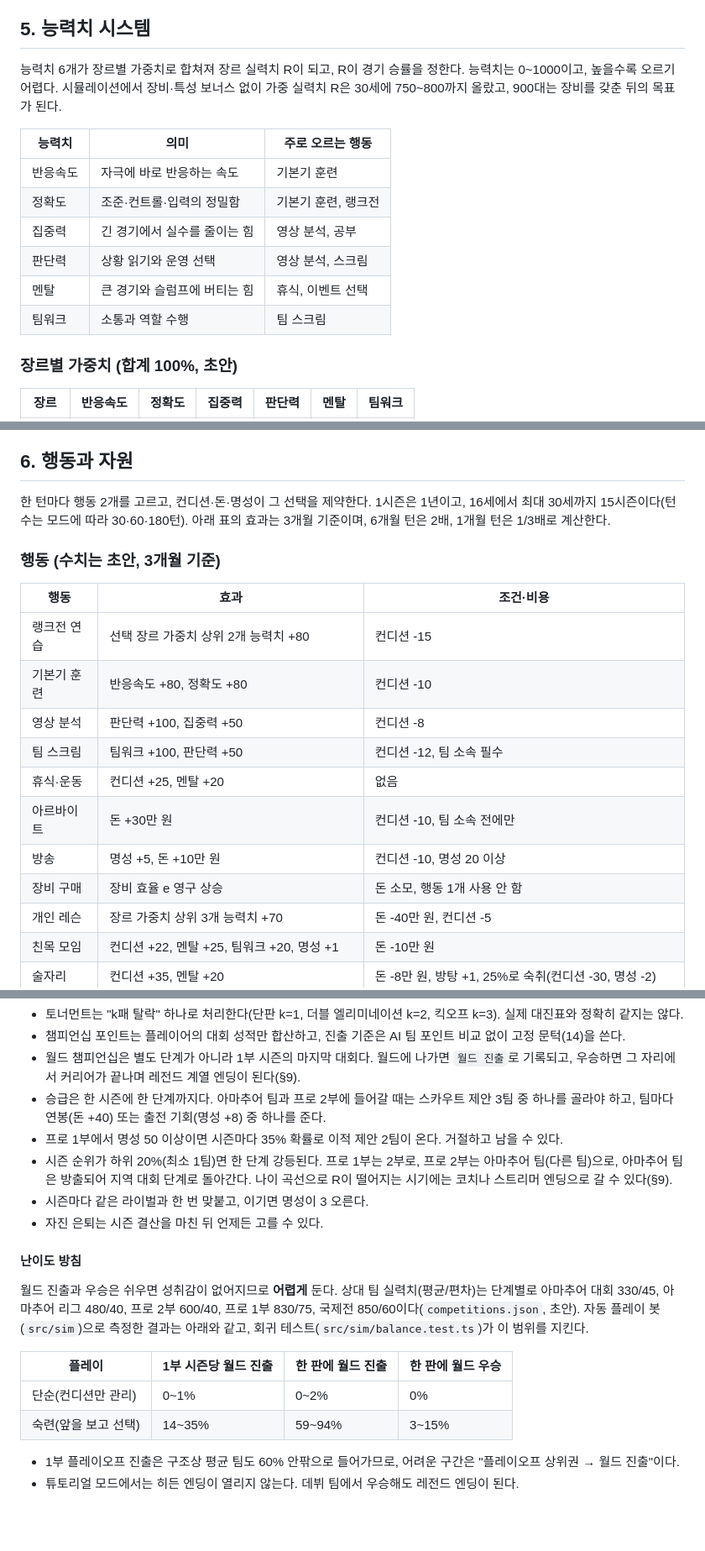
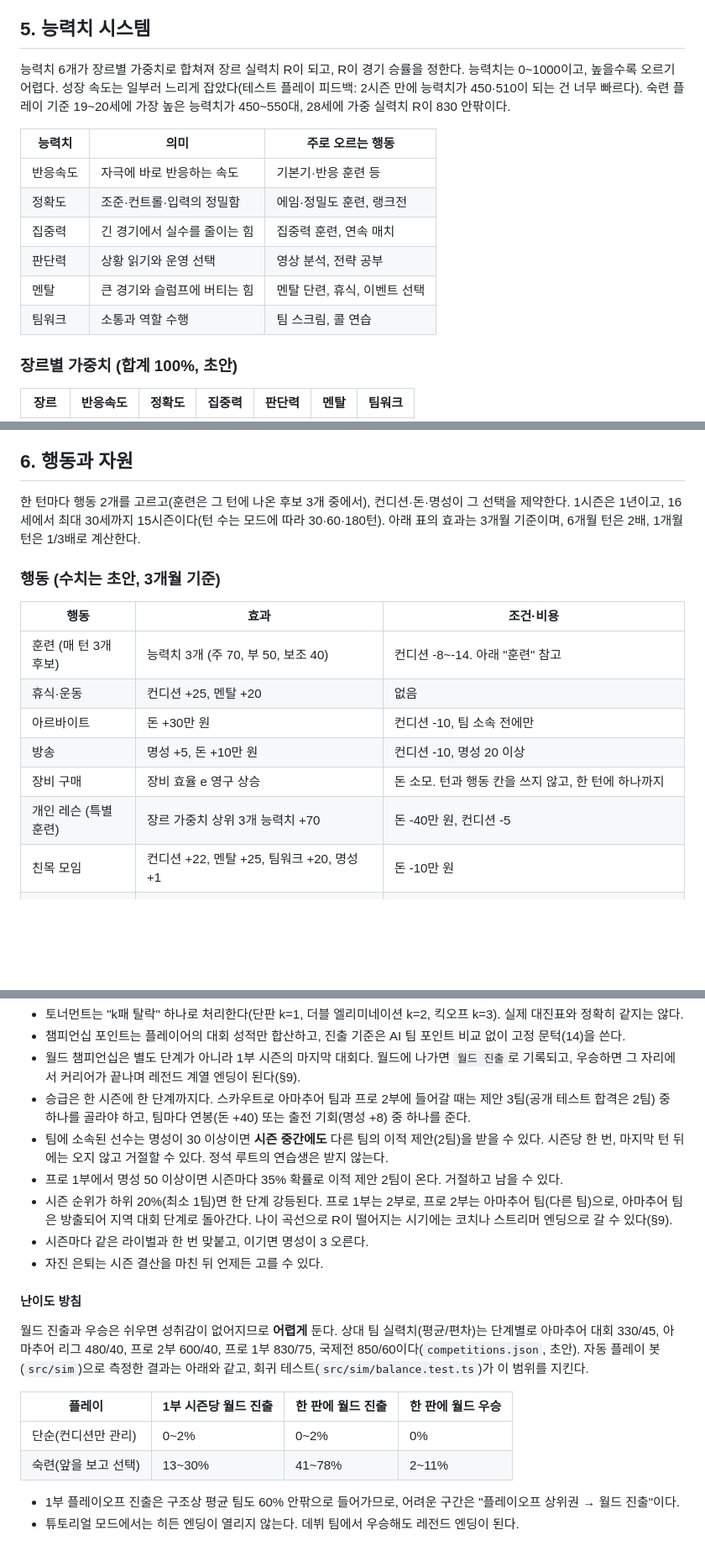
Before and after one commit to SeunggiJung/paintochamps, a Markdown page: docs/design.md, 3 parts joined by grey strips. Shown at 84% size. Drawn GitHub-style; blank space fills up the shorter version.

```diff
--- a/docs/design.md
+++ b/docs/design.md
@@ -97,16 +97,16 @@
 
 ## 5. 능력치 시스템
 
-능력치 6개가 장르별 가중치로 합쳐져 장르 실력치 R이 되고, R이 경기 승률을 정한다. 능력치는 0~1000이고, 높을수록 오르기 어렵다. 시뮬레이션에서 장비·특성 보너스 없이 가중 실력치 R은 30세에 750~800까지 올랐고, 900대는 장비를 갖춘 뒤의 목표가 된다.
+능력치 6개가 장르별 가중치로 합쳐져 장르 실력치 R이 되고, R이 경기 승률을 정한다. 능력치는 0~1000이고, 높을수록 오르기 어렵다. 성장 속도는 일부러 느리게 잡았다(테스트 플레이 피드백: 2시즌 만에 능력치가 450·510이 되는 건 너무 빠르다). 숙련 플레이 기준 19~20세에 가장 높은 능력치가 450~550대, 28세에 가중 실력치 R이 830 안팎이다.
 
 | 능력치 | 의미 | 주로 오르는 행동 |
 |---|---|---|
-| 반응속도 | 자극에 바로 반응하는 속도 | 기본기 훈련 |
-| 정확도 | 조준·컨트롤·입력의 정밀함 | 기본기 훈련, 랭크전 |
-| 집중력 | 긴 경기에서 실수를 줄이는 힘 | 영상 분석, 공부 |
-| 판단력 | 상황 읽기와 운영 선택 | 영상 분석, 스크림 |
-| 멘탈 | 큰 경기와 슬럼프에 버티는 힘 | 휴식, 이벤트 선택 |
-| 팀워크 | 소통과 역할 수행 | 팀 스크림 |
+| 반응속도 | 자극에 바로 반응하는 속도 | 기본기·반응 훈련 등 |
+| 정확도 | 조준·컨트롤·입력의 정밀함 | 에임·정밀도 훈련, 랭크전 |
+| 집중력 | 긴 경기에서 실수를 줄이는 힘 | 집중력 훈련, 연속 매치 |
+| 판단력 | 상황 읽기와 운영 선택 | 영상 분석, 전략 공부 |
+| 멘탈 | 큰 경기와 슬럼프에 버티는 힘 | 멘탈 단련, 휴식, 이벤트 선택 |
+| 팀워크 | 소통과 역할 수행 | 팀 스크림, 콜 연습 |
 
 ### 장르별 가중치 (합계 100%, 초안)
 
@@ -151,21 +151,18 @@ R_{me}' = R_{me} + 0.1 \times (\text{mental} - 500)
 
 ## 6. 행동과 자원
 
-한 턴마다 행동 2개를 고르고, 컨디션·돈·명성이 그 선택을 제약한다. 1시즌은 1년이고, 16세에서 최대 30세까지 15시즌이다(턴 수는 모드에 따라 30·60·180턴). 아래 표의 효과는 3개월 기준이며, 6개월 턴은 2배, 1개월 턴은 1/3배로 계산한다.
+한 턴마다 행동 2개를 고르고(훈련은 그 턴에 나온 후보 3개 중에서), 컨디션·돈·명성이 그 선택을 제약한다. 1시즌은 1년이고, 16세에서 최대 30세까지 15시즌이다(턴 수는 모드에 따라 30·60·180턴). 아래 표의 효과는 3개월 기준이며, 6개월 턴은 2배, 1개월 턴은 1/3배로 계산한다.
 
 ### 행동 (수치는 초안, 3개월 기준)
 
 | 행동 | 효과 | 조건·비용 |
 |---|---|---|
-| 랭크전 연습 | 선택 장르 가중치 상위 2개 능력치 +80 | 컨디션 -15 |
-| 기본기 훈련 | 반응속도 +80, 정확도 +80 | 컨디션 -10 |
-| 영상 분석 | 판단력 +100, 집중력 +50 | 컨디션 -8 |
-| 팀 스크림 | 팀워크 +100, 판단력 +50 | 컨디션 -12, 팀 소속 필수 |
+| 훈련 (매 턴 3개 후보) | 능력치 3개 (주 70, 부 50, 보조 40) | 컨디션 -8~-14. 아래 "훈련" 참고 |
 | 휴식·운동 | 컨디션 +25, 멘탈 +20 | 없음 |
 | 아르바이트 | 돈 +30만 원 | 컨디션 -10, 팀 소속 전에만 |
 | 방송 | 명성 +5, 돈 +10만 원 | 컨디션 -10, 명성 20 이상 |
-| 장비 구매 | 장비 효율 e 영구 상승 | 돈 소모, 행동 1개 사용 안 함 |
-| 개인 레슨 | 장르 가중치 상위 3개 능력치 +70 | 돈 -40만 원, 컨디션 -5 |
+| 장비 구매 | 장비 효율 e 영구 상승 | 돈 소모. 턴과 행동 칸을 쓰지 않고, 한 턴에 하나까지 |
+| 개인 레슨 (특별 훈련) | 장르 가중치 상위 3개 능력치 +70 | 돈 -40만 원, 컨디션 -5 |
 | 친목 모임 | 컨디션 +22, 멘탈 +25, 팀워크 +20, 명성 +1 | 돈 -10만 원 |
 | 술자리 | 컨디션 +35, 멘탈 +20 | 돈 -8만 원, 방탕 +1, 25%로 숙취(컨디션 -30, 명성 -2) |
 | 유흥 | 컨디션 +20, 멘탈 +35 | 돈 -30만 원, 방탕 +1.5, 20%로 구설수(명성 -8, 돈 -10, 멘탈 -15) |
@@ -242,7 +267,8 @@ R_{me}' = R_{me} + 0.1 \times (\text{mental} - 500)
 - 토너먼트는 "k패 탈락" 하나로 처리한다(단판 k=1, 더블 엘리미네이션 k=2, 킥오프 k=3). 실제 대진표와 정확히 같지는 않다.
 - 챔피언십 포인트는 플레이어의 대회 성적만 합산하고, 진출 기준은 AI 팀 포인트 비교 없이 고정 문턱(14)을 쓴다.
 - 월드 챔피언십은 별도 단계가 아니라 1부 시즌의 마지막 대회다. 월드에 나가면 `월드 진출`로 기록되고, 우승하면 그 자리에서 커리어가 끝나며 레전드 계열 엔딩이 된다(§9).
-- 승급은 한 시즌에 한 단계까지다. 아마추어 팀과 프로 2부에 들어갈 때는 스카우트 제안 3팀 중 하나를 골라야 하고, 팀마다 연봉(돈 +40) 또는 출전 기회(명성 +8) 중 하나를 준다.
+- 승급은 한 시즌에 한 단계까지다. 스카우트로 아마추어 팀과 프로 2부에 들어갈 때는 제안 3팀(공개 테스트 합격은 2팀) 중 하나를 골라야 하고, 팀마다 연봉(돈 +40) 또는 출전 기회(명성 +8) 중 하나를 준다.
+- 팀에 소속된 선수는 명성이 30 이상이면 **시즌 중간에도** 다른 팀의 이적 제안(2팀)을 받을 수 있다. 시즌당 한 번, 마지막 턴 뒤에는 오지 않고 거절할 수 있다. 정석 루트의 연습생은 받지 않는다.
 - 프로 1부에서 명성 50 이상이면 시즌마다 35% 확률로 이적 제안 2팀이 온다. 거절하고 남을 수 있다.
 - 시즌 순위가 하위 20%(최소 1팀)면 한 단계 강등된다. 프로 1부는 2부로, 프로 2부는 아마추어 팀(다른 팀)으로, 아마추어 팀은 방출되어 지역 대회 단계로 돌아간다. 나이 곡선으로 R이 떨어지는 시기에는 코치나 스트리머 엔딩으로 갈 수 있다(§9).
 - 시즌마다 같은 라이벌과 한 번 맞붙고, 이기면 명성이 3 오른다.
@@ -254,8 +280,8 @@ R_{me}' = R_{me} + 0.1 \times (\text{mental} - 500)
 
 | 플레이 | 1부 시즌당 월드 진출 | 한 판에 월드 진출 | 한 판에 월드 우승 |
 |---|---|---|---|
-| 단순(컨디션만 관리) | 0~1% | 0~2% | 0% |
-| 숙련(앞을 보고 선택) | 14~35% | 59~94% | 3~15% |
+| 단순(컨디션만 관리) | 0~2% | 0~2% | 0% |
+| 숙련(앞을 보고 선택) | 13~30% | 41~78% | 2~11% |
 
 - 1부 플레이오프 진출은 구조상 평균 팀도 60% 안팎으로 들어가므로, 어려운 구간은 "플레이오프 상위권 → 월드 진출"이다.
 - 튜토리얼 모드에서는 히든 엔딩이 열리지 않는다. 데뷔 팀에서 우승해도 레전드 엔딩이 된다.
```
Also changed, not shown: other parts of docs/design.md (+40 -11 lines).
